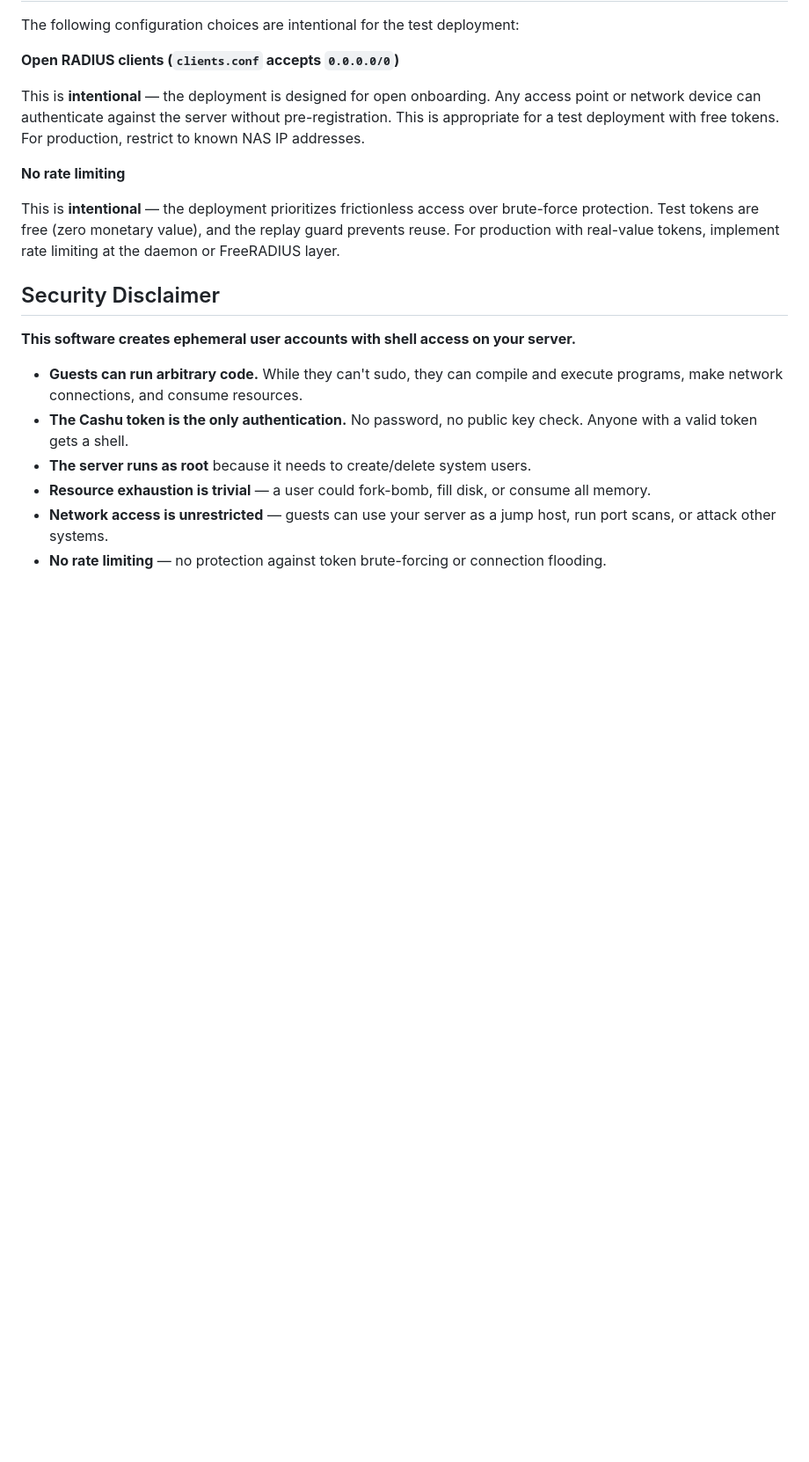
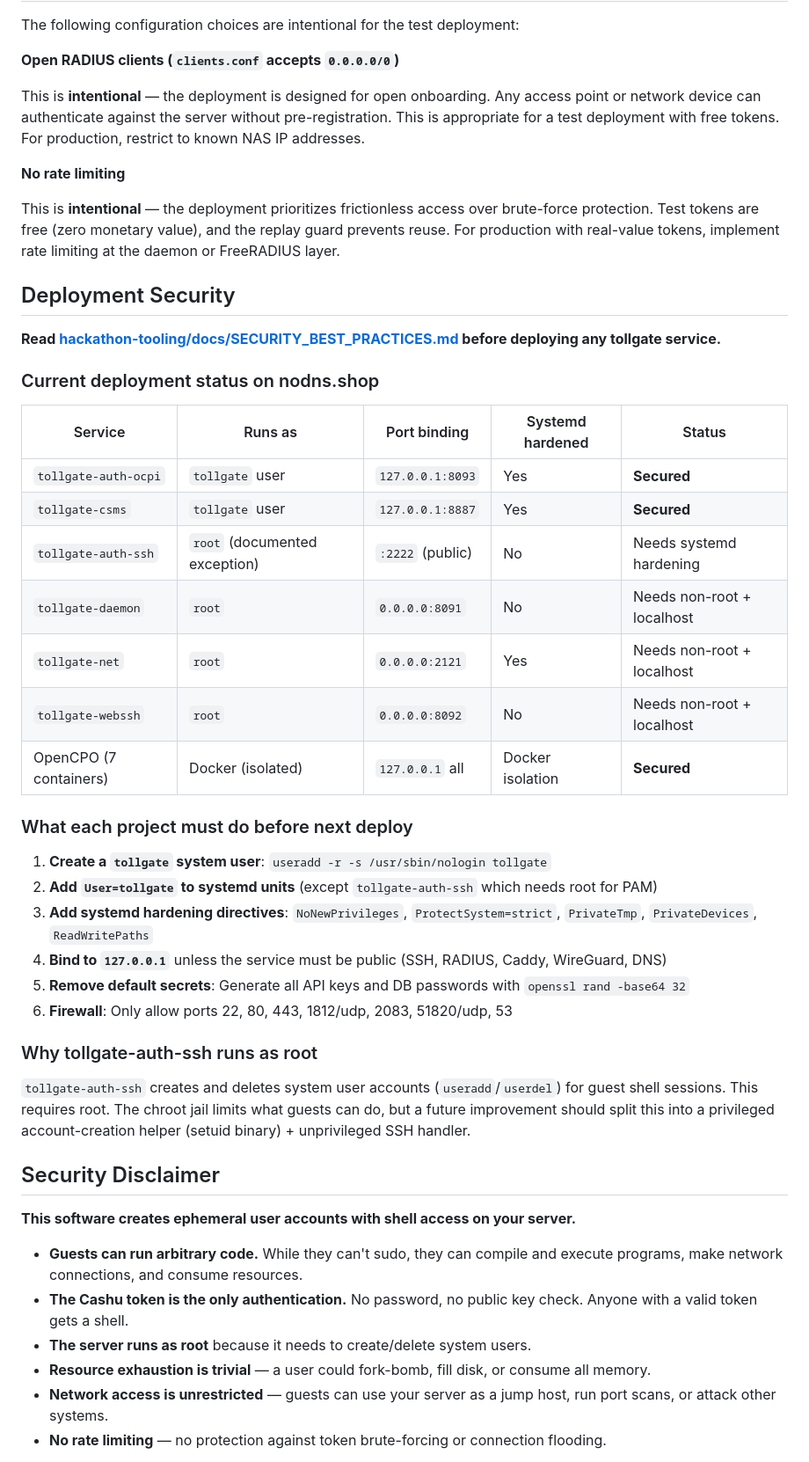
Before and after one commit to Amperstrand/tollgate-auth, a Markdown page: README.md, the part around the change. Shown at 88% size. GitHub-like rendering; blank space fills up the shorter version.

Commit message:
docs: add deployment security section to README
Per-project security status table, checklist for next deploy, and
explanation of root exceptions. References hackathon-tooling guide.

```diff
--- a/README.md
+++ b/README.md
@@ -541,6 +541,35 @@ This is **intentional** — the deployment is designed for open onboarding. Any
 
 This is **intentional** — the deployment prioritizes frictionless access over brute-force protection. Test tokens are free (zero monetary value), and the replay guard prevents reuse. For production with real-value tokens, implement rate limiting at the daemon or FreeRADIUS layer.
 
+## Deployment Security
+
+**Read [hackathon-tooling/docs/SECURITY_BEST_PRACTICES.md](https://github.com/Amperstrand/hackathon-tooling/blob/main/docs/SECURITY_BEST_PRACTICES.md) before deploying any tollgate service.**
+
+### Current deployment status on nodns.shop
+
+| Service | Runs as | Port binding | Systemd hardened | Status |
+|---|---|---|---|---|
+| `tollgate-auth-ocpi` | `tollgate` user | `127.0.0.1:8093` | Yes | **Secured** |
+| `tollgate-csms` | `tollgate` user | `127.0.0.1:8887` | Yes | **Secured** |
+| `tollgate-auth-ssh` | `root` (documented exception) | `:2222` (public) | No | Needs systemd hardening |
+| `tollgate-daemon` | `root` | `0.0.0.0:8091` | No | Needs non-root + localhost |
+| `tollgate-net` | `root` | `0.0.0.0:2121` | Yes | Needs non-root + localhost |
+| `tollgate-webssh` | `root` | `0.0.0.0:8092` | No | Needs non-root + localhost |
+| OpenCPO (7 containers) | Docker (isolated) | `127.0.0.1` all | Docker isolation | **Secured** |
+
+### What each project must do before next deploy
+
+1. **Create a `tollgate` system user**: `useradd -r -s /usr/sbin/nologin tollgate`
+2. **Add `User=tollgate` to systemd units** (except `tollgate-auth-ssh` which needs root for PAM)
+3. **Add systemd hardening directives**: `NoNewPrivileges`, `ProtectSystem=strict`, `PrivateTmp`, `PrivateDevices`, `ReadWritePaths`
+4. **Bind to `127.0.0.1`** unless the service must be public (SSH, RADIUS, Caddy, WireGuard, DNS)
+5. **Remove default secrets**: Generate all API keys and DB passwords with `openssl rand -base64 32`
+6. **Firewall**: Only allow ports 22, 80, 443, 1812/udp, 2083, 51820/udp, 53
+
+### Why tollgate-auth-ssh runs as root
+
+`tollgate-auth-ssh` creates and deletes system user accounts (`useradd`/`userdel`) for guest shell sessions. This requires root. The chroot jail limits what guests can do, but a future improvement should split this into a privileged account-creation helper (setuid binary) + unprivileged SSH handler.
+
 ## Security Disclaimer
 
 **This software creates ephemeral user accounts with shell access on your server.**
```
